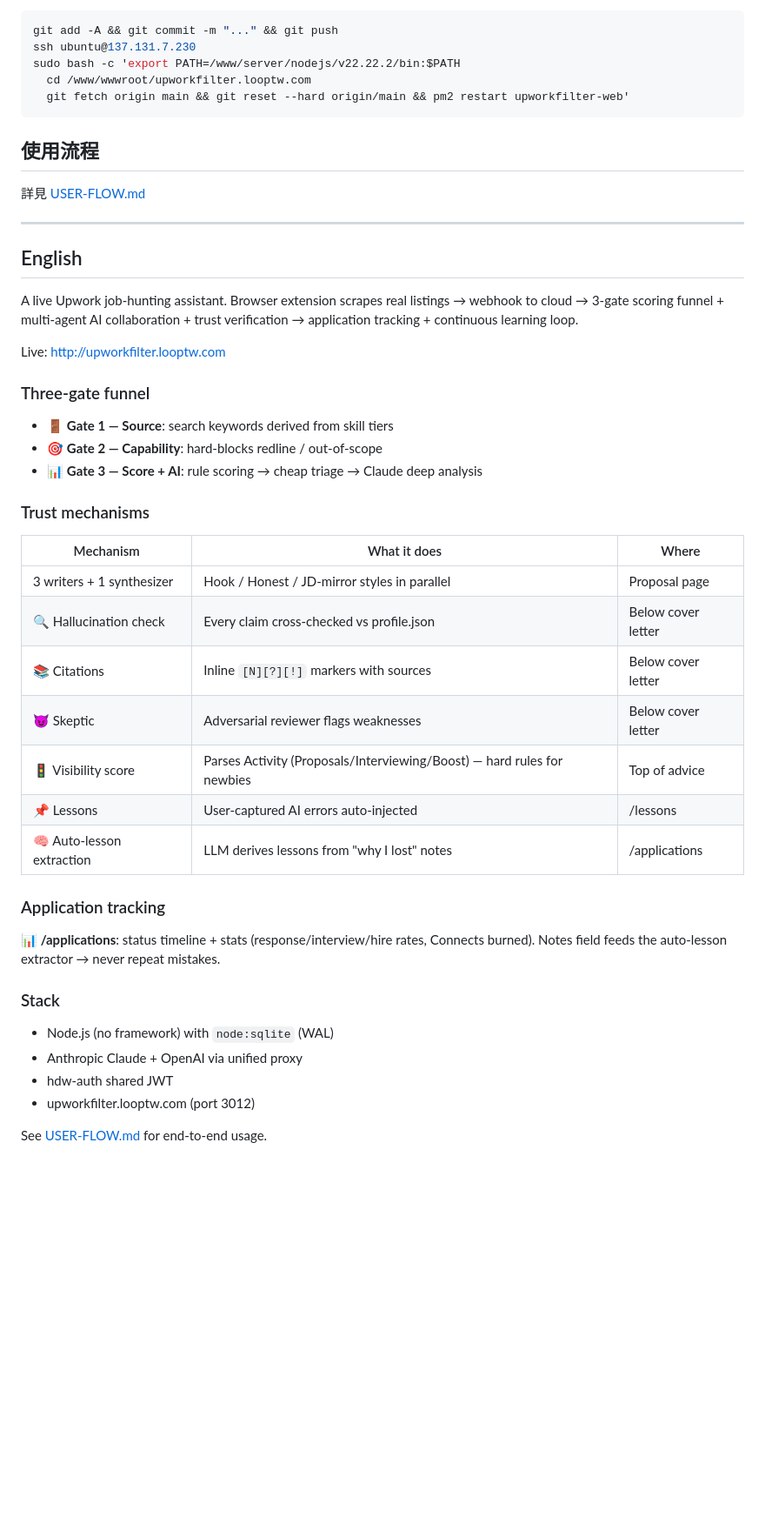
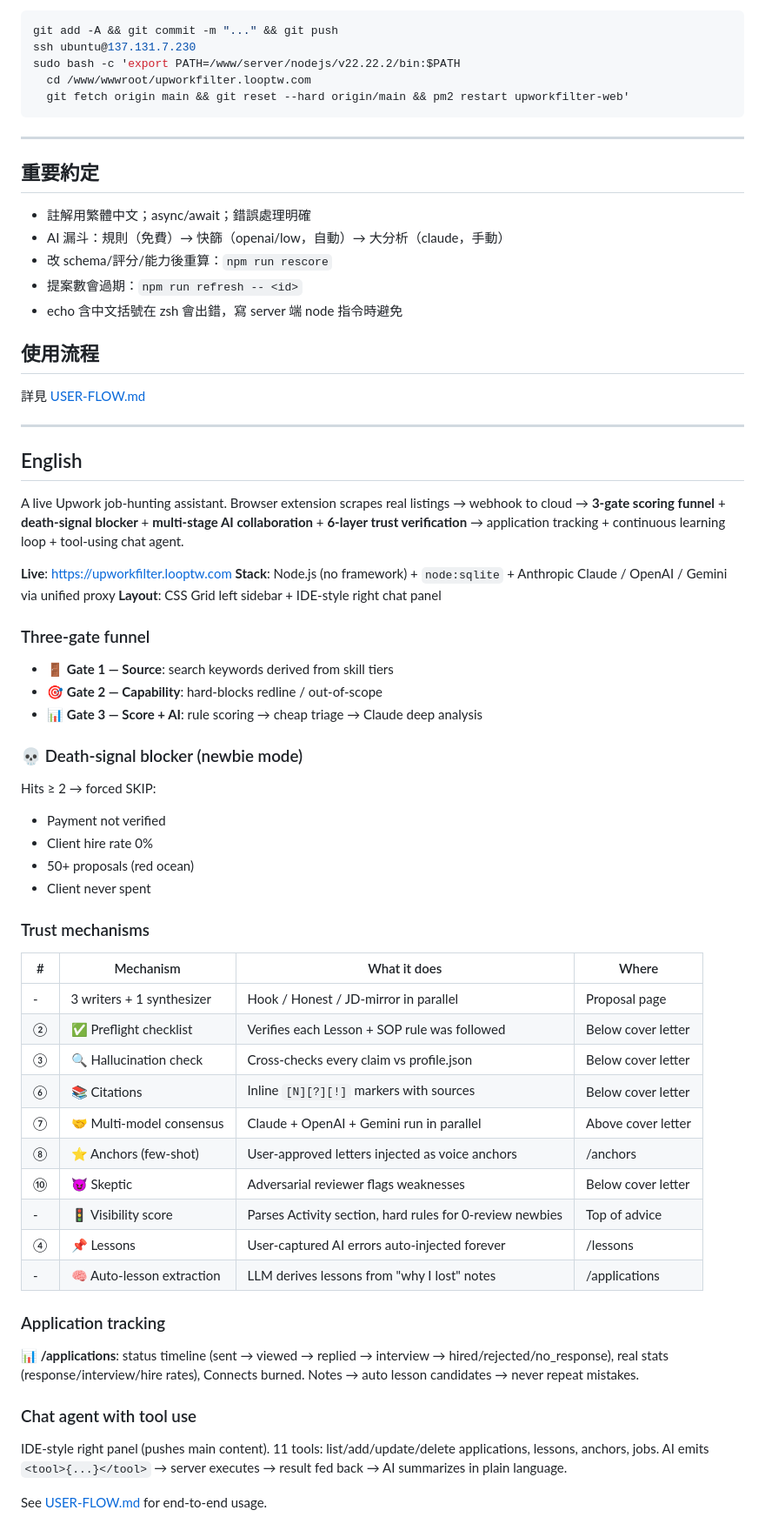
Before and after one commit to Harry1667/upworkfilter, a Markdown page: README.md, the part around one of its changes. Shown at 87% size. Rendered like a GitHub page; blank space fills up the shorter version.

````diff
--- a/README.md
+++ b/README.md
@@ -73,41 +193,60 @@ sudo bash -c 'export PATH=/www/server/nodejs/v22.22.2/bin:$PATH
   git fetch origin main && git reset --hard origin/main && pm2 restart upworkfilter-web'
 ```
 
+---
+
+## 重要約定
+- 註解用繁體中文；async/await；錯誤處理明確
+- AI 漏斗：規則（免費）→ 快篩（openai/low，自動）→ 大分析（claude，手動）
+- 改 schema/評分/能力後重算：`npm run rescore`
+- 提案數會過期：`npm run refresh -- <id>`
+- echo 含中文括號在 zsh 會出錯，寫 server 端 node 指令時避免
+
 ## 使用流程
+
 詳見 [USER-FLOW.md](./USER-FLOW.md)
 
 ---
 
 ## English
 
-A live Upwork job-hunting assistant. Browser extension scrapes real listings → webhook to cloud → 3-gate scoring funnel + multi-agent AI collaboration + trust verification → application tracking + continuous learning loop.
+A live Upwork job-hunting assistant. Browser extension scrapes real listings → webhook to cloud → **3-gate scoring funnel** + **death-signal blocker** + **multi-stage AI collaboration** + **6-layer trust verification** → application tracking + continuous learning loop + tool-using chat agent.
 
-Live: http://upworkfilter.looptw.com
+**Live**: https://upworkfilter.looptw.com
+**Stack**: Node.js (no framework) + `node:sqlite` + Anthropic Claude / OpenAI / Gemini via unified proxy
+**Layout**: CSS Grid left sidebar + IDE-style right chat panel
 
 ### Three-gate funnel
 - 🚪 **Gate 1 — Source**: search keywords derived from skill tiers
 - 🎯 **Gate 2 — Capability**: hard-blocks redline / out-of-scope
 - 📊 **Gate 3 — Score + AI**: rule scoring → cheap triage → Claude deep analysis
 
+### 💀 Death-signal blocker (newbie mode)
+Hits ≥ 2 → forced SKIP:
+- Payment not verified
+- Client hire rate 0%
+- 50+ proposals (red ocean)
+- Client never spent
+
 ### Trust mechanisms
 
-| Mechanism | What it does | Where |
-|---|---|---|
-| 3 writers + 1 synthesizer | Hook / Honest / JD-mirror styles in parallel | Proposal page |
-| 🔍 Hallucination check | Every claim cross-checked vs profile.json | Below cover letter |
-| 📚 Citations | Inline `[N][?][!]` markers with sources | Below cover letter |
-| 😈 Skeptic | Adversarial reviewer flags weaknesses | Below cover letter |
-| 🚦 Visibility score | Parses Activity (Proposals/Interviewing/Boost) — hard rules for newbies | Top of advice |
-| 📌 Lessons | User-captured AI errors auto-injected | /lessons |
-| 🧠 Auto-lesson extraction | LLM derives lessons from "why I lost" notes | /applications |
+| # | Mechanism | What it does | Where |
+|---|---|---|---|
+| - | 3 writers + 1 synthesizer | Hook / Honest / JD-mirror in parallel | Proposal page |
+| ② | ✅ Preflight checklist | Verifies each Lesson + SOP rule was followed | Below cover letter |
+| ③ | 🔍 Hallucination check | Cross-checks every claim vs profile.json | Below cover letter |
+| ⑥ | 📚 Citations | Inline `[N][?][!]` markers with sources | Below cover letter |
+| ⑦ | 🤝 Multi-model consensus | Claude + OpenAI + Gemini run in parallel | Above cover letter |
+| ⑧ | ⭐ Anchors (few-shot) | User-approved letters injected as voice anchors | /anchors |
+| ⑩ | 😈 Skeptic | Adversarial reviewer flags weaknesses | Below cover letter |
+| - | 🚦 Visibility score | Parses Activity section, hard rules for 0-review newbies | Top of advice |
+| ④ | 📌 Lessons | User-captured AI errors auto-injected forever | /lessons |
+| - | 🧠 Auto-lesson extraction | LLM derives lessons from "why I lost" notes | /applications |
 
 ### Application tracking
-**📊 /applications**: status timeline + stats (response/interview/hire rates, Connects burned). Notes field feeds the auto-lesson extractor → never repeat mistakes.
+**📊 /applications**: status timeline (sent → viewed → replied → interview → hired/rejected/no_response), real stats (response/interview/hire rates), Connects burned. Notes → auto lesson candidates → never repeat mistakes.
 
-### Stack
-- Node.js (no framework) with `node:sqlite` (WAL)
-- Anthropic Claude + OpenAI via unified proxy
-- hdw-auth shared JWT
-- upworkfilter.looptw.com (port 3012)
+### Chat agent with tool use
+IDE-style right panel (pushes main content). 11 tools: list/add/update/delete applications, lessons, anchors, jobs. AI emits `<tool>{...}</tool>` → server executes → result fed back → AI summarizes in plain language.
 
 See [USER-FLOW.md](./USER-FLOW.md) for end-to-end usage.
````
Also changed, not shown: other parts of README.md (+157 -37 lines).
